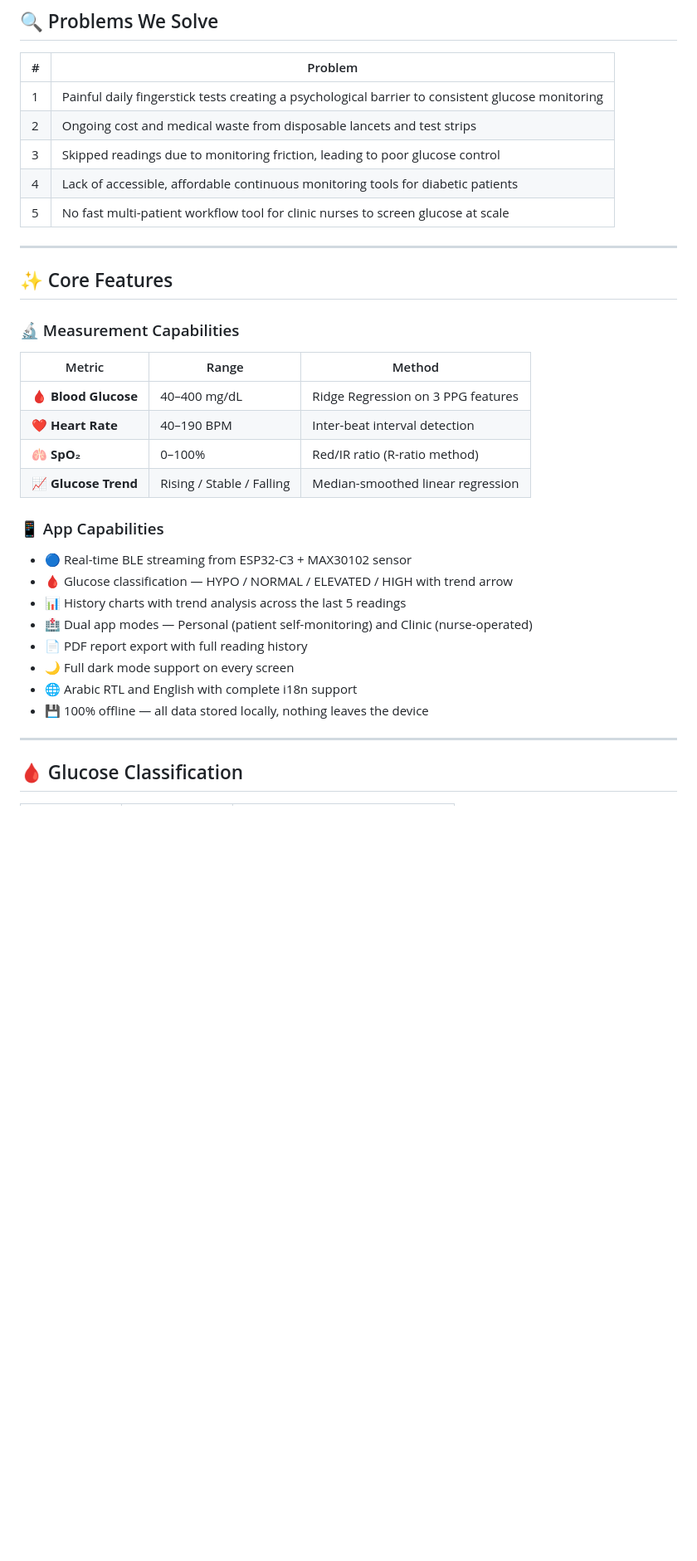
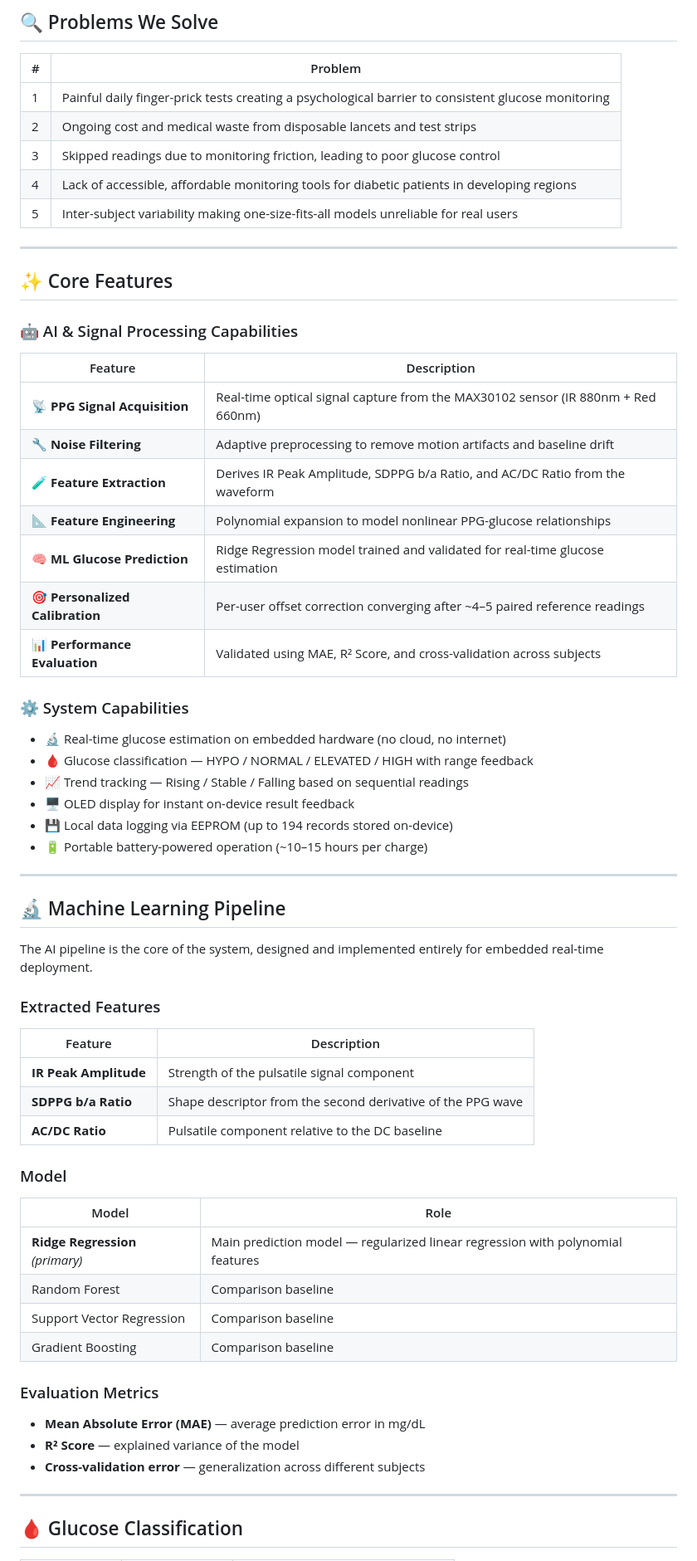
Before and after one commit to Tarekoma/Non-Invasive-Smart-Blood-Glucose-Monitoring-System, a Markdown page: README.md, the part around one of its changes. Shown at 83% size. GitHub-like rendering; blank space fills up the shorter version.

```diff
--- a/README.md
+++ b/README.md
@@ -21,35 +37,65 @@ The hardware is built around an **ESP32-C3 Mini** microcontroller and a **MAX301
 
 | # | Problem |
 |---|---------|
-| 1 | Painful daily fingerstick tests creating a psychological barrier to consistent glucose monitoring |
+| 1 | Painful daily finger-prick tests creating a psychological barrier to consistent glucose monitoring |
 | 2 | Ongoing cost and medical waste from disposable lancets and test strips |
 | 3 | Skipped readings due to monitoring friction, leading to poor glucose control |
-| 4 | Lack of accessible, affordable continuous monitoring tools for diabetic patients |
-| 5 | No fast multi-patient workflow tool for clinic nurses to screen glucose at scale |
+| 4 | Lack of accessible, affordable monitoring tools for diabetic patients in developing regions |
+| 5 | Inter-subject variability making one-size-fits-all models unreliable for real users |
 
 ---
 
 ## ✨ Core Features
 
-### 🔬 Measurement Capabilities
+### 🤖 AI & Signal Processing Capabilities
 
-| Metric | Range | Method |
-|---|---|---|
-| 🩸 **Blood Glucose** | 40–400 mg/dL | Ridge Regression on 3 PPG features |
-| ❤️ **Heart Rate** | 40–190 BPM | Inter-beat interval detection |
-| 🫁 **SpO₂** | 0–100% | Red/IR ratio (R-ratio method) |
-| 📈 **Glucose Trend** | Rising / Stable / Falling | Median-smoothed linear regression |
+| Feature | Description |
+|---|---|
+| 📡 **PPG Signal Acquisition** | Real-time optical signal capture from the MAX30102 sensor (IR 880nm + Red 660nm) |
+| 🔧 **Noise Filtering** | Adaptive preprocessing to remove motion artifacts and baseline drift |
+| 🧪 **Feature Extraction** | Derives IR Peak Amplitude, SDPPG b/a Ratio, and AC/DC Ratio from the waveform |
+| 📐 **Feature Engineering** | Polynomial expansion to model nonlinear PPG-glucose relationships |
+| 🧠 **ML Glucose Prediction** | Ridge Regression model trained and validated for real-time glucose estimation |
+| 🎯 **Personalized Calibration** | Per-user offset correction converging after ~4–5 paired reference readings |
+| 📊 **Performance Evaluation** | Validated using MAE, R² Score, and cross-validation across subjects |
 
-### 📱 App Capabilities
+### ⚙️ System Capabilities
 
-- 🔵 Real-time BLE streaming from ESP32-C3 + MAX30102 sensor
-- 🩸 Glucose classification — HYPO / NORMAL / ELEVATED / HIGH with trend arrow
-- 📊 History charts with trend analysis across the last 5 readings
-- 🏥 Dual app modes — Personal (patient self-monitoring) and Clinic (nurse-operated)
-- 📄 PDF report export with full reading history
-- 🌙 Full dark mode support on every screen
-- 🌐 Arabic RTL and English with complete i18n support
-- 💾 100% offline — all data stored locally, nothing leaves the device
+- 🔬 Real-time glucose estimation on embedded hardware (no cloud, no internet)
+- 🩸 Glucose classification — HYPO / NORMAL / ELEVATED / HIGH with range feedback
+- 📈 Trend tracking — Rising / Stable / Falling based on sequential readings
+- 🖥️ OLED display for instant on-device result feedback
+- 💾 Local data logging via EEPROM (up to 194 records stored on-device)
+- 🔋 Portable battery-powered operation (~10–15 hours per charge)
+
+---
+
+## 🔬 Machine Learning Pipeline
+
+The AI pipeline is the core of the system, designed and implemented entirely for embedded real-time deployment.
+
+### Extracted Features
+
+| Feature | Description |
+|---|---|
+| **IR Peak Amplitude** | Strength of the pulsatile signal component |
+| **SDPPG b/a Ratio** | Shape descriptor from the second derivative of the PPG wave |
+| **AC/DC Ratio** | Pulsatile component relative to the DC baseline |
+
+### Model
+
+| Model | Role |
+|---|---|
+| **Ridge Regression** *(primary)* | Main prediction model — regularized linear regression with polynomial features |
+| Random Forest | Comparison baseline |
+| Support Vector Regression | Comparison baseline |
+| Gradient Boosting | Comparison baseline |
+
+### Evaluation Metrics
+
+- **Mean Absolute Error (MAE)** — average prediction error in mg/dL
+- **R² Score** — explained variance of the model
+- **Cross-validation error** — generalization across different subjects
 
 ---
 
```
Also changed, not shown: other parts of README.md (+58 -72 lines).
